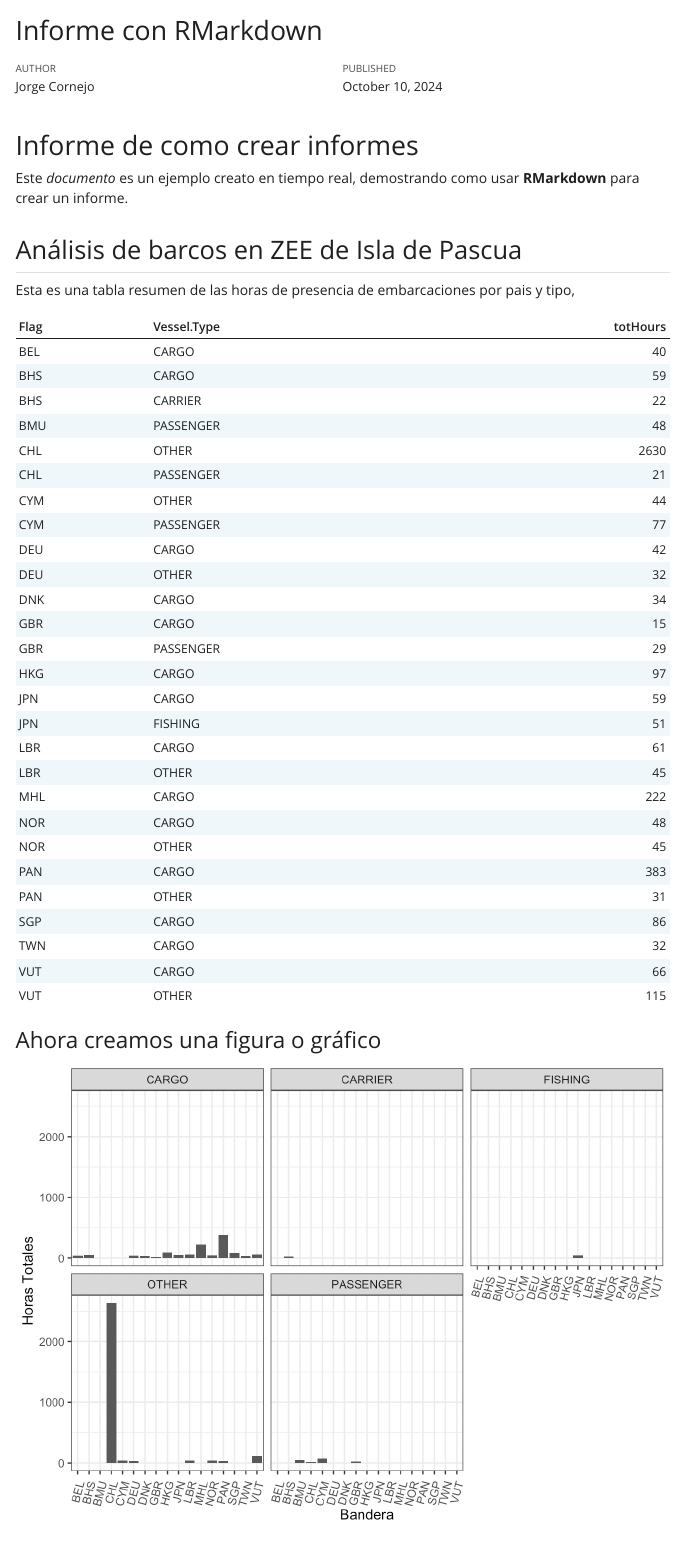
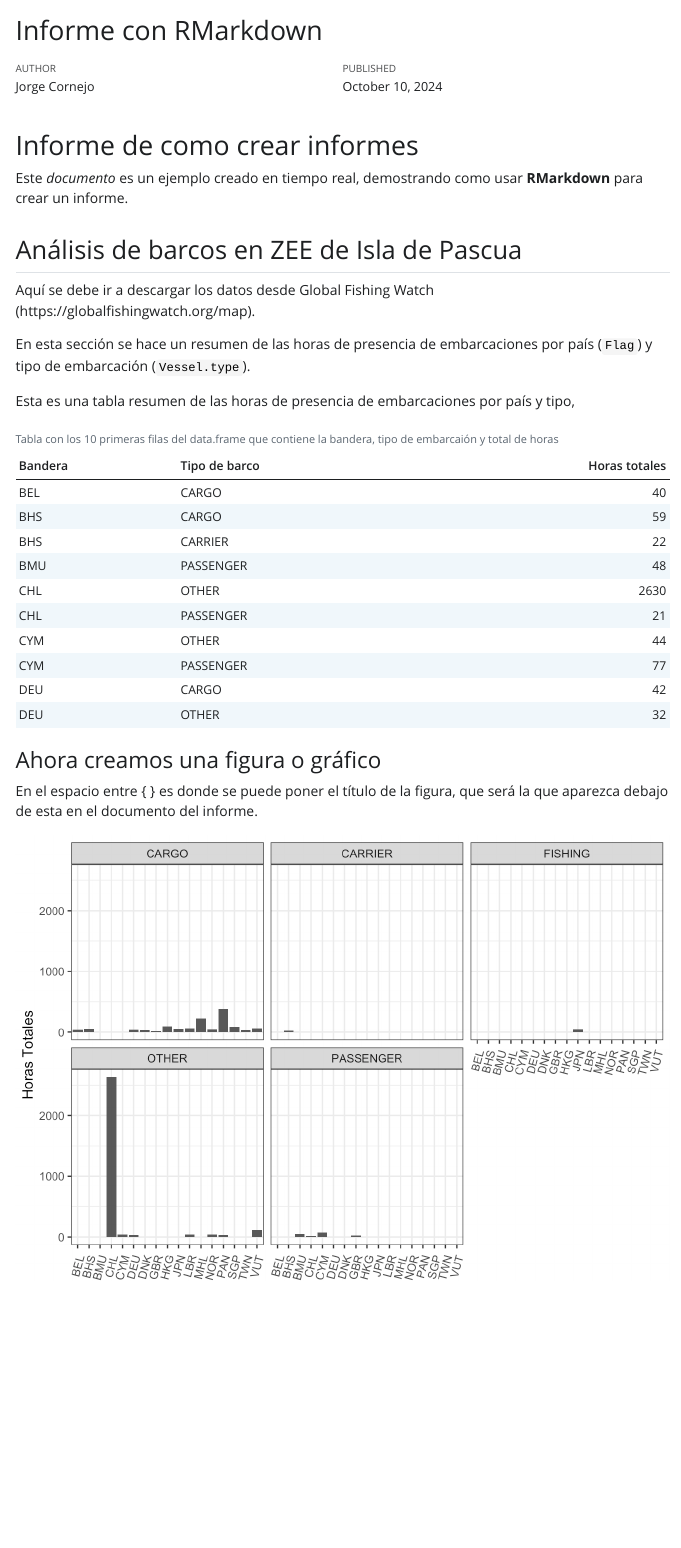
Before and after one commit to cornejotux/InformeConRMarkdown, an R Markdown document (informe.Rmd): the page in a window 1100 px wide, from its top. The pictures show the output file informe.html that the author committed with the source, opened offline; Quarto's library style sheets are replaced by a plain one without menus.

Commit message:
Con pequeñas correcciones y documento terminado.

````diff
--- a/informe.Rmd
+++ b/informe.Rmd
@@ -32,14 +32,18 @@ require(kableExtra)
 
 # Informe de como crear informes
 
-Este *documento* es un ejemplo creato en tiempo real, demostrando como usar **RMarkdown** para crear un informe.
+Este *documento* es un ejemplo creado en tiempo real, demostrando como usar **RMarkdown** para crear un informe.
 
 ## Análisis de barcos en ZEE de Isla de Pascua
+
+Aquí se debe ir a descargar los datos desde Global Fishing Watch (https://globalfishingwatch.org/map).
 
 ```{r}
 datos <- read.csv(file="data/public-global-presence-v3.0.csv")
 
 ```
+
+En esta sección se hace un resumen de las horas de presencia de embarcaciones por país (`Flag`) y tipo de embarcación (`Vessel.type`).
 
 ```{r}
 
@@ -49,13 +53,18 @@ banderaYtipo <- datos %>%
 
 ```
 
-Esta es una tabla resumen de las horas de presencia de embarcaciones por pais y tipo,
+Esta es una tabla resumen de las horas de presencia de embarcaciones por país y tipo,
 
 ```{r}
-kable(banderaYtipo)
+kable(banderaYtipo[1:10,],
+       caption = "Tabla con los 10 primeras filas del data.frame que contiene la bandera, tipo de embarcaión y total de horas", ## Asi es como se ponel el caption para la tabla!!
+      col.names = c("Bandera", "Tipo de barco", "Horas totales") #Esto cambia los nombres de las columnas
+      )
 ```
 
 ### Ahora creamos una figura o gráfico
+
+En el espacio entre { } es donde se puede poner el título de la figura, que será la que aparezca debajo de esta en el documento del informe.
 
 ```{r grafico, out.width = '100%', fig.align = 'center', fig.cap = 'Horas de presencia de embarcaciones por pais y tipo.'}
 
````
Also changed, not shown: informe.html, informe.pdf.
